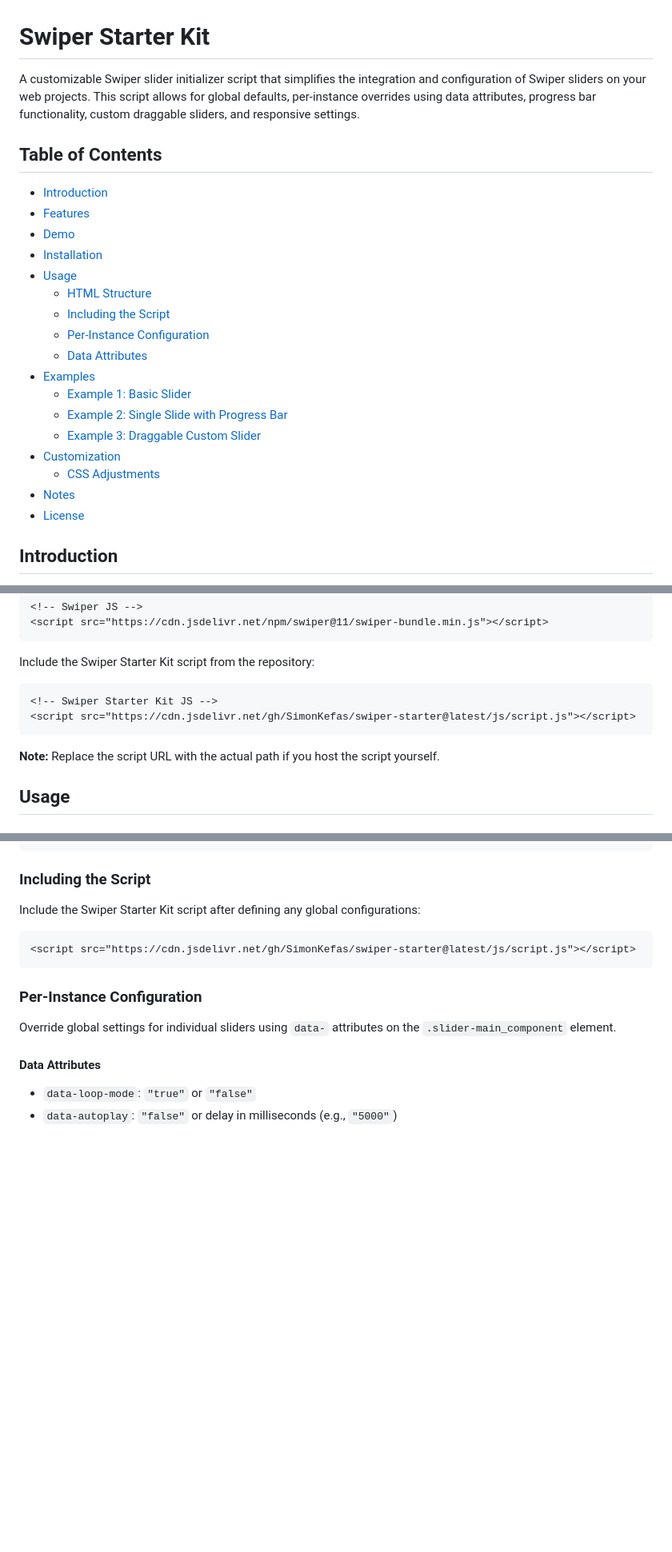
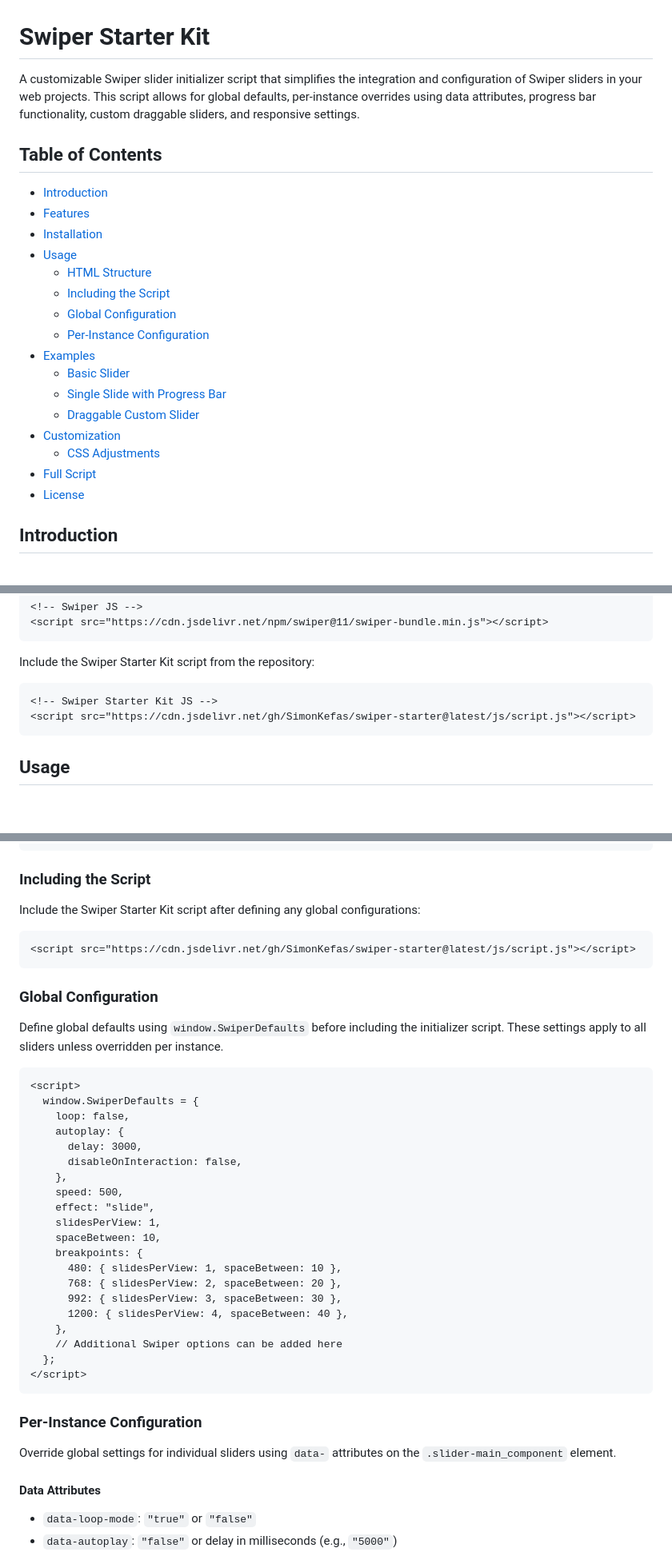
Before and after one commit to SimonKefas/swiper-starter, a Markdown page: README.md, 3 parts joined by grey strips. Shown: that part at 80% size. Drawn GitHub-style; blank space fills up the shorter version.

````diff
--- a/README.md
+++ b/README.md
@@ -1,25 +1,24 @@
 # Swiper Starter Kit
 
-A customizable Swiper slider initializer script that simplifies the integration and configuration of Swiper sliders on your web projects. This script allows for global defaults, per-instance overrides using data attributes, progress bar functionality, custom draggable sliders, and responsive settings.
+A customizable Swiper slider initializer script that simplifies the integration and configuration of Swiper sliders in your web projects. This script allows for global defaults, per-instance overrides using data attributes, progress bar functionality, custom draggable sliders, and responsive settings.
 
 ## Table of Contents
 
 - [Introduction](#introduction)
 - [Features](#features)
-- [Demo](#demo)
 - [Installation](#installation)
 - [Usage](#usage)
   - [HTML Structure](#html-structure)
   - [Including the Script](#including-the-script)
+  - [Global Configuration](#global-configuration)
   - [Per-Instance Configuration](#per-instance-configuration)
-  - [Data Attributes](#data-attributes)
 - [Examples](#examples)
-  - [Example 1: Basic Slider](#example-1-basic-slider)
-  - [Example 2: Single Slide with Progress Bar](#example-2-single-slide-with-progress-bar)
-  - [Example 3: Draggable Custom Slider](#example-3-draggable-custom-slider)
+  - [Basic Slider](#basic-slider)
+  - [Single Slide with Progress Bar](#single-slide-with-progress-bar)
+  - [Draggable Custom Slider](#draggable-custom-slider)
 - [Customization](#customization)
   - [CSS Adjustments](#css-adjustments)
-- [Notes](#notes)
+- [Full Script](#full-script)
 - [License](#license)
 
 ## Introduction
@@ -64,8 +59,6 @@ Include the Swiper Starter Kit script from the repository:
 <script src="https://cdn.jsdelivr.net/gh/SimonKefas/swiper-starter@latest/js/script.js"></script>
 ```
 
-**Note:** Replace the script URL with the actual path if you host the script yourself.
-
 ## Usage
 
 ### HTML Structure
@@ -111,6 +104,33 @@ Include the Swiper Starter Kit script after defining any global configurations:
 <script src="https://cdn.jsdelivr.net/gh/SimonKefas/swiper-starter@latest/js/script.js"></script>
 ```
 
+### Global Configuration
+
+Define global defaults using `window.SwiperDefaults` before including the initializer script. These settings apply to all sliders unless overridden per instance.
+
+```html
+<script>
+  window.SwiperDefaults = {
+    loop: false,
+    autoplay: {
+      delay: 3000,
+      disableOnInteraction: false,
+    },
+    speed: 500,
+    effect: "slide",
+    slidesPerView: 1,
+    spaceBetween: 10,
+    breakpoints: {
+      480: { slidesPerView: 1, spaceBetween: 10 },
+      768: { slidesPerView: 2, spaceBetween: 20 },
+      992: { slidesPerView: 3, spaceBetween: 30 },
+      1200: { slidesPerView: 4, spaceBetween: 40 },
+    },
+    // Additional Swiper options can be added here
+  };
+</script>
+```
+
 ### Per-Instance Configuration
 
 Override global settings for individual sliders using `data-` attributes on the `.slider-main_component` element.
````
Also changed, not shown: other parts of README.md (+15 -44 lines).
